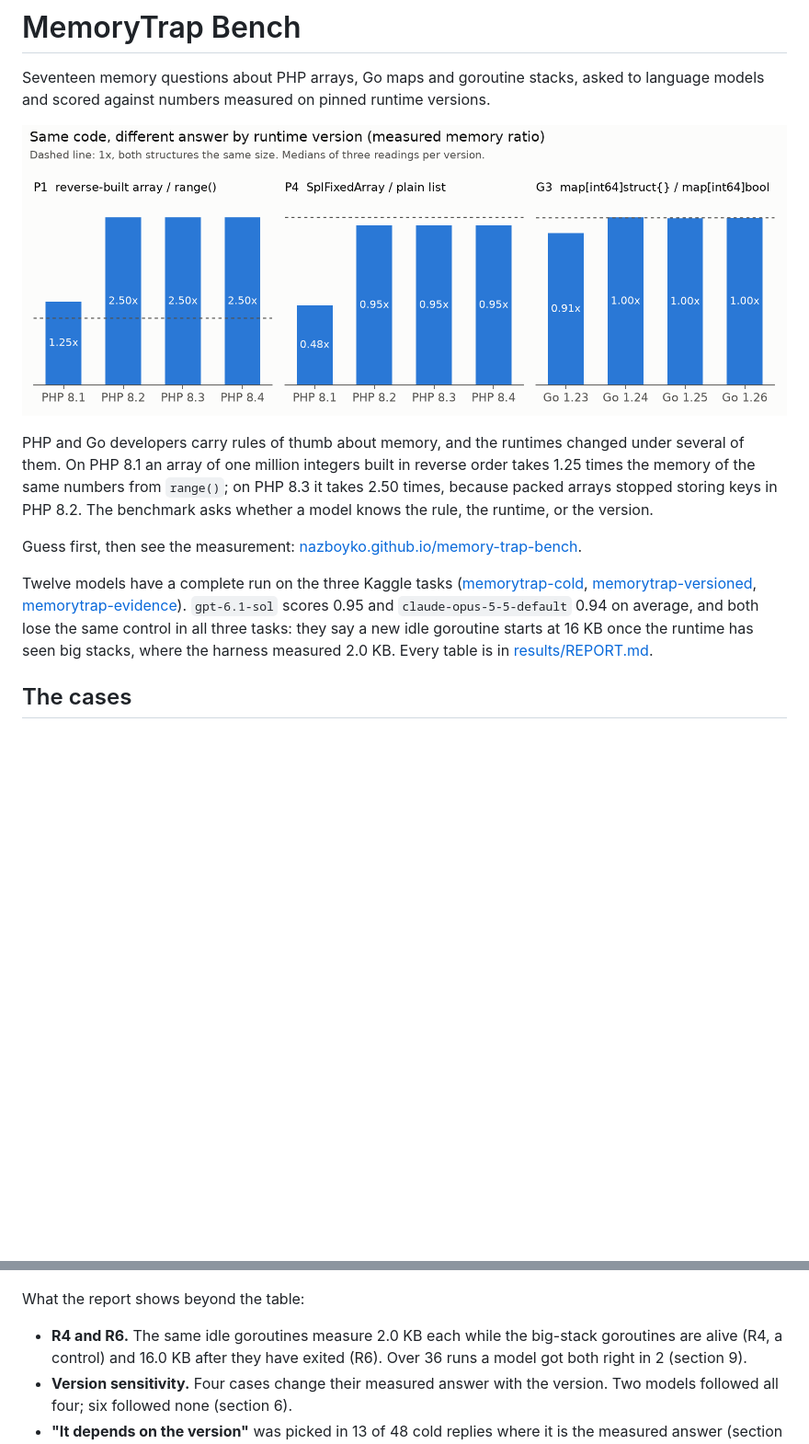
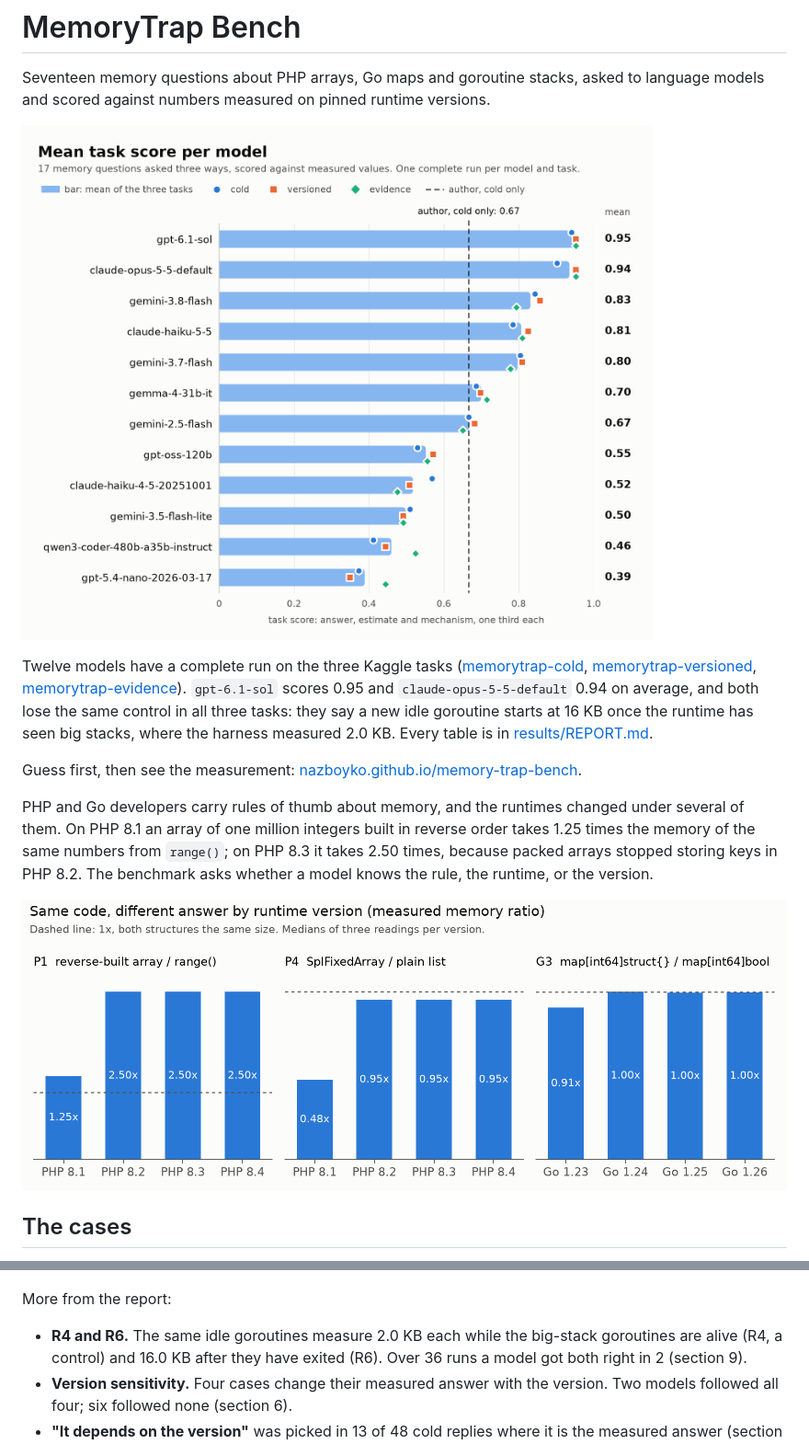
Before and after one commit to nazboyko/memory-trap-bench, a Markdown page: README.md, 2 parts joined by grey strips. Shown at 92% size. Drawn GitHub-style; blank space fills up the shorter version.

```diff
--- a/README.md
+++ b/README.md
@@ -4,17 +4,7 @@ Seventeen memory questions about PHP arrays, Go maps and goroutine stacks, asked
 to language models and scored against numbers measured on pinned runtime
 versions.
 
-![Measured memory ratio by runtime version for P1, P4 and G3](results/charts/split_cases.png)
-
-PHP and Go developers carry rules of thumb about memory, and the runtimes
-changed under several of them. On PHP 8.1 an array of one million integers
-built in reverse order takes 1.25 times the memory of the same numbers from
-`range()`; on PHP 8.3 it takes 2.50 times, because packed arrays stopped
-storing keys in PHP 8.2. The benchmark asks whether a model knows the rule,
-the runtime, or the version.
-
-Guess first, then see the measurement:
-[nazboyko.github.io/memory-trap-bench](https://nazboyko.github.io/memory-trap-bench/).
+![Mean task score per model, from gpt-6.1-sol at 0.95 to gpt-5.4-nano-2026-03-17 at 0.39, with the author's cold score of 0.67 as a dashed line](docs/img/leaderboard.png)
 
 Twelve models have a complete run on the three Kaggle tasks
 ([memorytrap-cold](https://www.kaggle.com/benchmarks/tasks/nb9300/memorytrap-cold),
@@ -24,6 +14,18 @@ Twelve models have a complete run on the three Kaggle tasks
 both lose the same control in all three tasks: they say a new idle goroutine
 starts at 16 KB once the runtime has seen big stacks, where the harness
 measured 2.0 KB. Every table is in [results/REPORT.md](results/REPORT.md).
+
+Guess first, then see the measurement:
+[nazboyko.github.io/memory-trap-bench](https://nazboyko.github.io/memory-trap-bench/).
+
+PHP and Go developers carry rules of thumb about memory, and the runtimes
+changed under several of them. On PHP 8.1 an array of one million integers
+built in reverse order takes 1.25 times the memory of the same numbers from
+`range()`; on PHP 8.3 it takes 2.50 times, because packed arrays stopped
+storing keys in PHP 8.2. The benchmark asks whether a model knows the rule,
+the runtime, or the version.
+
+![Measured memory ratio by runtime version for P1, P4 and G3](results/charts/split_cases.png)
 
 ## The cases
 
@@ -163,7 +174,7 @@ partial replies are in [results/kaggle/](results/kaggle/).
 
 ![Case score per model, cold condition](results/charts/heatmap_cold.png)
 
-What the report shows beyond the table:
+More from the report:
 
 - **R4 and R6.** The same idle goroutines measure 2.0 KB each while the
   big-stack goroutines are alive (R4, a control) and 16.0 KB after they have
```
Also changed, not shown: other parts of README.md (+20 -7 lines).
